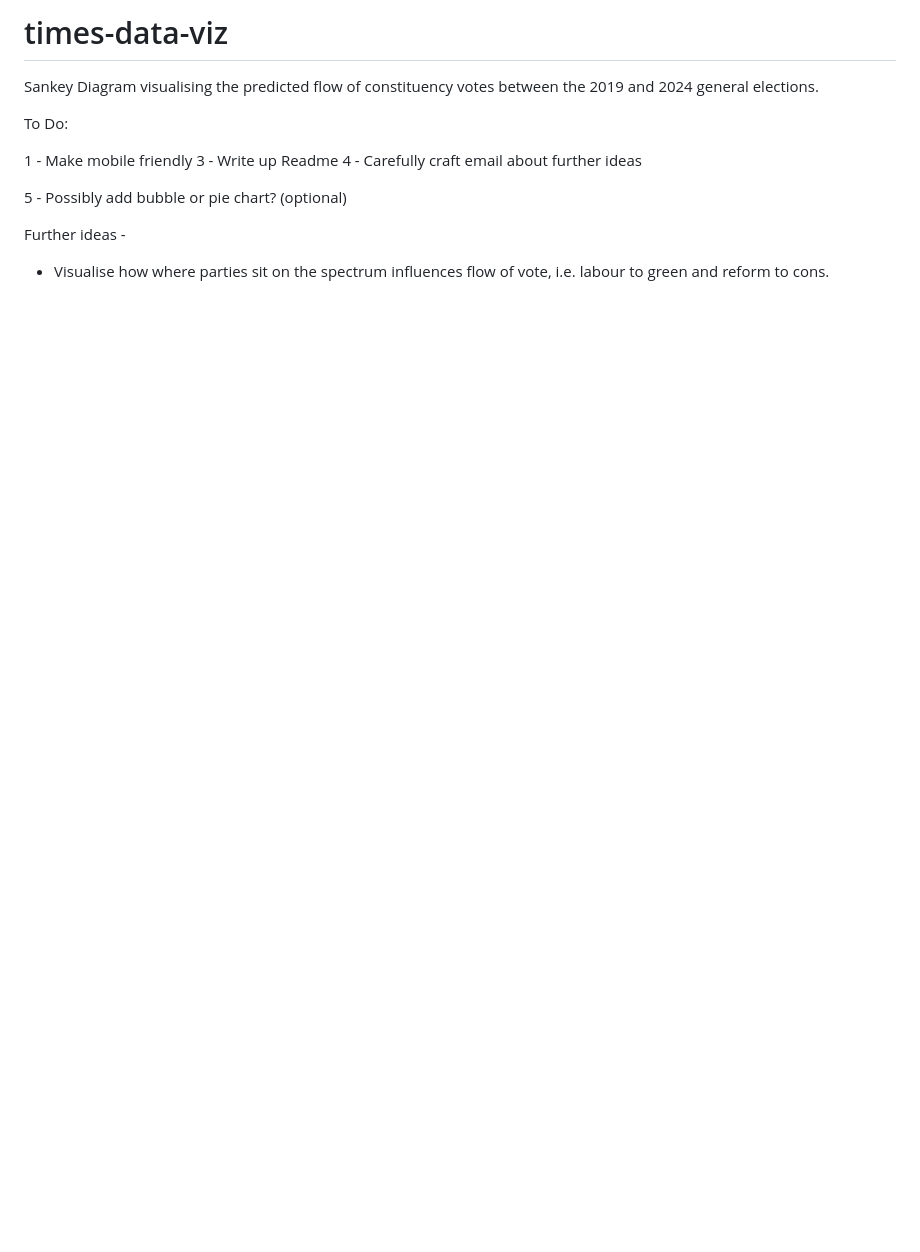
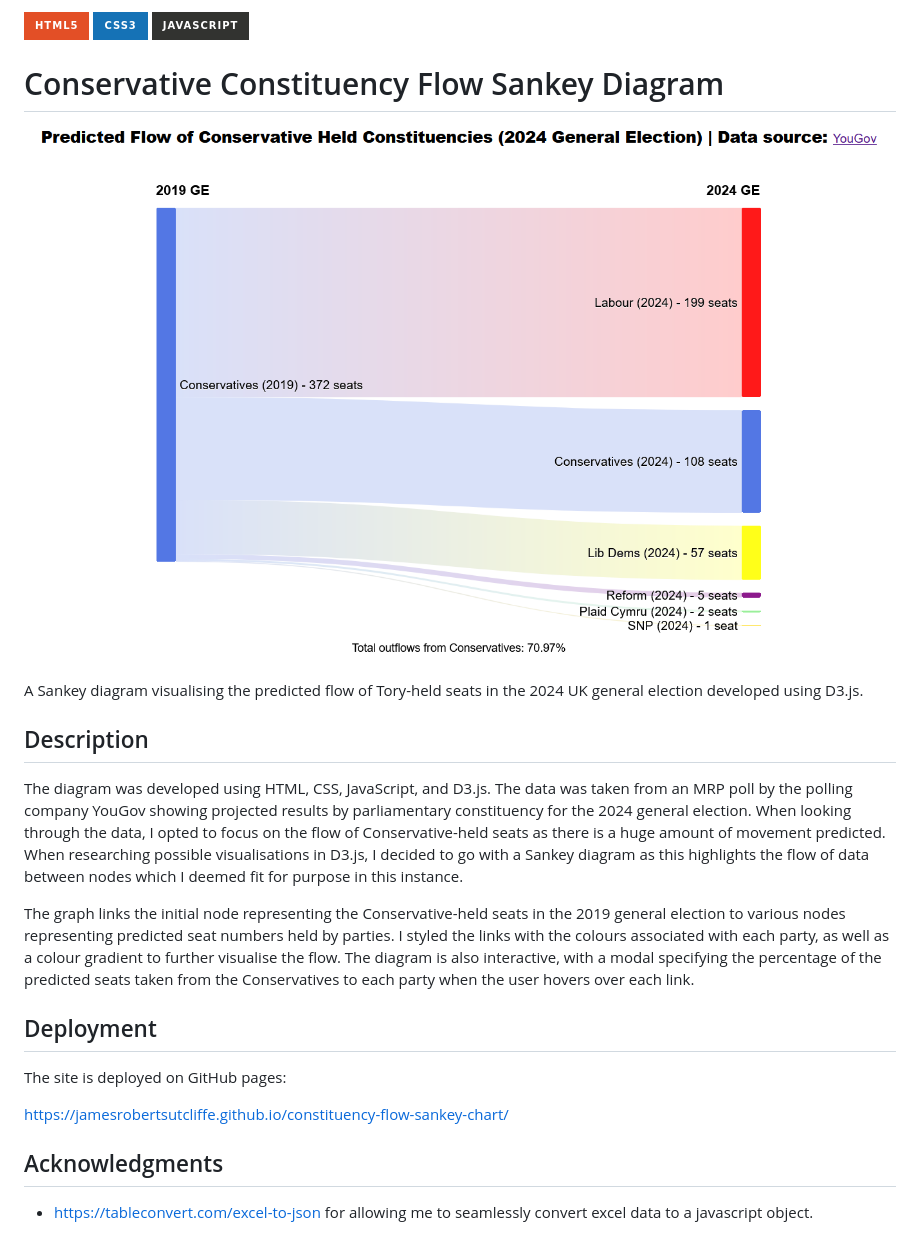
Before and after one commit to JamesRobertSutcliffe/constituency-flow-sankey-chart, a Markdown page: README.md, the part around the change. Rendered like a GitHub page; pictures changed too: sankey-diagram.png (added); badges without logos; blank space fills up the shorter version.

```diff
--- a/README.md
+++ b/README.md
@@ -1,15 +1,23 @@
-# times-data-viz
+![HTML5](https://img.shields.io/badge/html5-%23E34F26.svg?style=for-the-badge&logo=html5&logoColor=white) ![CSS3](https://img.shields.io/badge/css3-%231572B6.svg?style=for-the-badge&logo=css3&logoColor=white) ![JavaScript](https://img.shields.io/badge/javascript-%23323330.svg?style=for-the-badge&logo=javascript&logoColor=%23F7DF1E)
 
-Sankey Diagram visualising the predicted flow of constituency votes between the 2019 and 2024 general elections.
+# Conservative Constituency Flow Sankey Diagram
 
-To Do:
+![Sankey Diagram](sankey-diagram.png)
 
-1 - Make mobile friendly
-3 - Write up Readme
-4 - Carefully craft email about further ideas
+A Sankey diagram visualising the predicted flow of Tory-held seats in the 2024 UK general election developed using D3.js.
 
-5 - Possibly add bubble or pie chart? (optional)
+## Description
 
-Further ideas -
+The diagram was developed using HTML, CSS, JavaScript, and D3.js. The data was taken from an MRP poll by the polling company YouGov showing projected results by parliamentary constituency for the 2024 general election. When looking through the data, I opted to focus on the flow of Conservative-held seats as there is a huge amount of movement predicted. When researching possible visualisations in D3.js, I decided to go with a Sankey diagram as this highlights the flow of data between nodes which I deemed fit for purpose in this instance.
 
-- Visualise how where parties sit on the spectrum influences flow of vote, i.e. labour to green and reform to cons.
+The graph links the initial node representing the Conservative-held seats in the 2019 general election to various nodes representing predicted seat numbers held by parties. I styled the links with the colours associated with each party, as well as a colour gradient to further visualise the flow. The diagram is also interactive, with a modal specifying the percentage of the predicted seats taken from the Conservatives to each party when the user hovers over each link.
+
+## Deployment
+
+The site is deployed on GitHub pages:
+
+https://jamesrobertsutcliffe.github.io/constituency-flow-sankey-chart/
+
+## Acknowledgments
+
+- https://tableconvert.com/excel-to-json for allowing me to seamlessly convert excel data to a javascript object.
```
